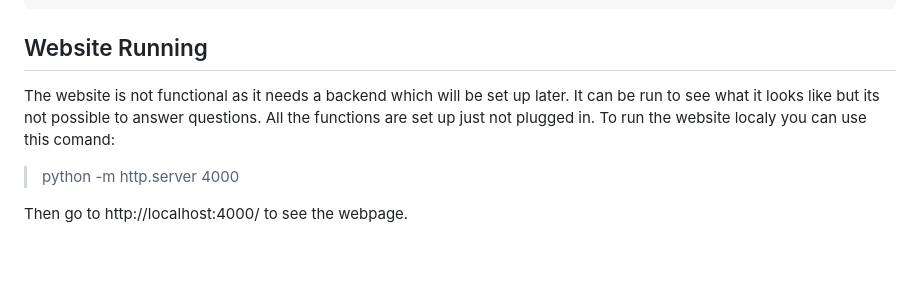
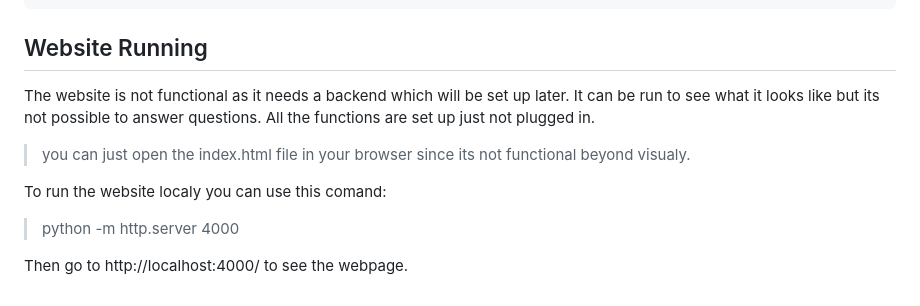
Before and after one commit to WilliamWalshDowd/Academic-Registry-Query-Lookup, a Markdown page: README.md, the part around the change. GitHub-like rendering; blank space fills up the shorter version.

````diff
--- a/README.md
+++ b/README.md
@@ -124,7 +124,10 @@ This will run the best of both query asnwering functions together and will propt
 }
 ```
 ## Website Running
-  The website is not functional as it needs a backend which will be set up later. It can be run to see what it looks like but its not possible to answer questions. All the functions are set up just not plugged in. To run the website localy you can use this comand:
+  The website is not functional as it needs a backend which will be set up later. It can be run to see what it looks like but its not possible to answer questions. All the functions are set up just not plugged in.
+> you can just open the index.html file in your browser since its not functional beyond visualy.
+
+  To run the website localy you can use this comand:
 > python -m http.server 4000
 >
   Then go to http://localhost:4000/ to see the webpage.
````
